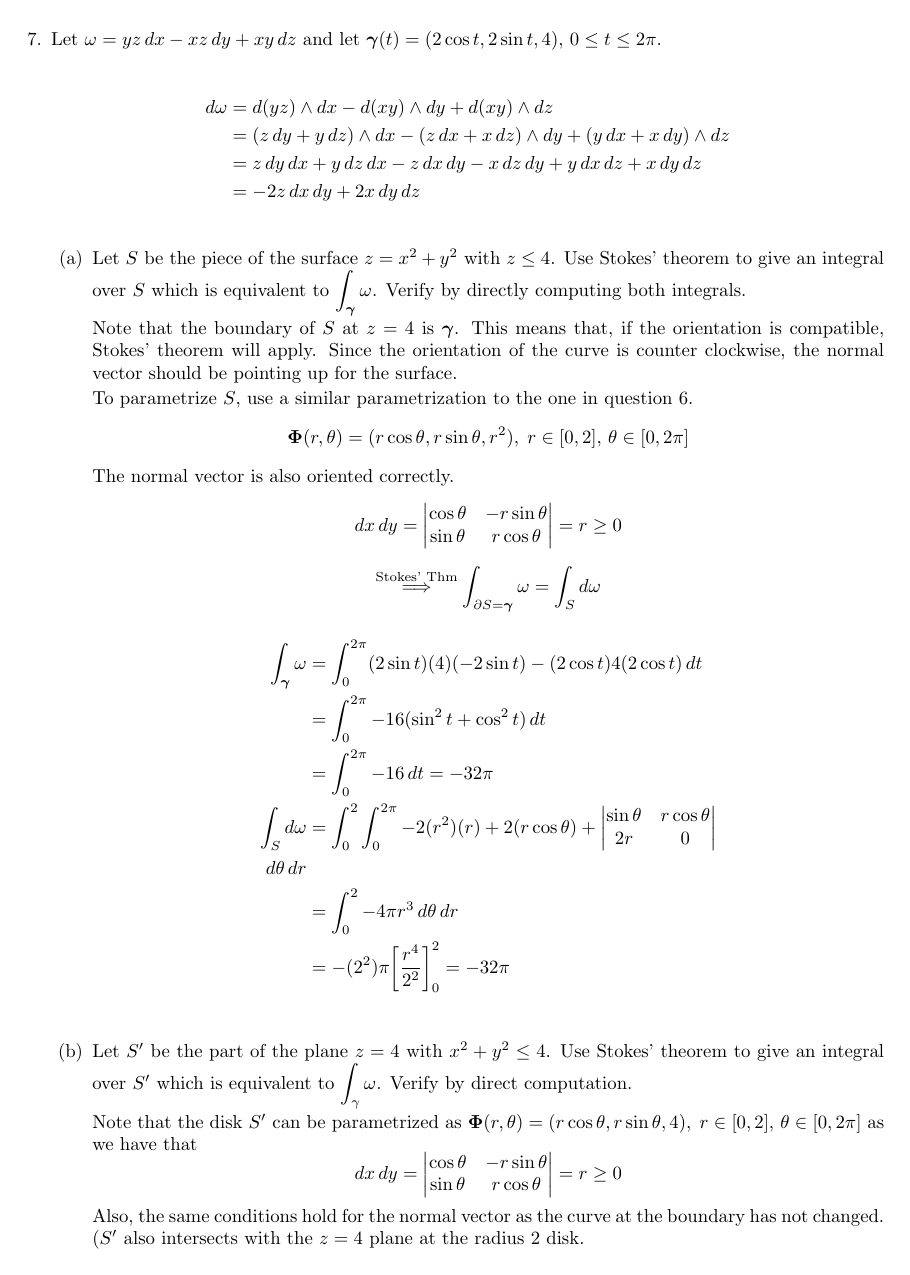
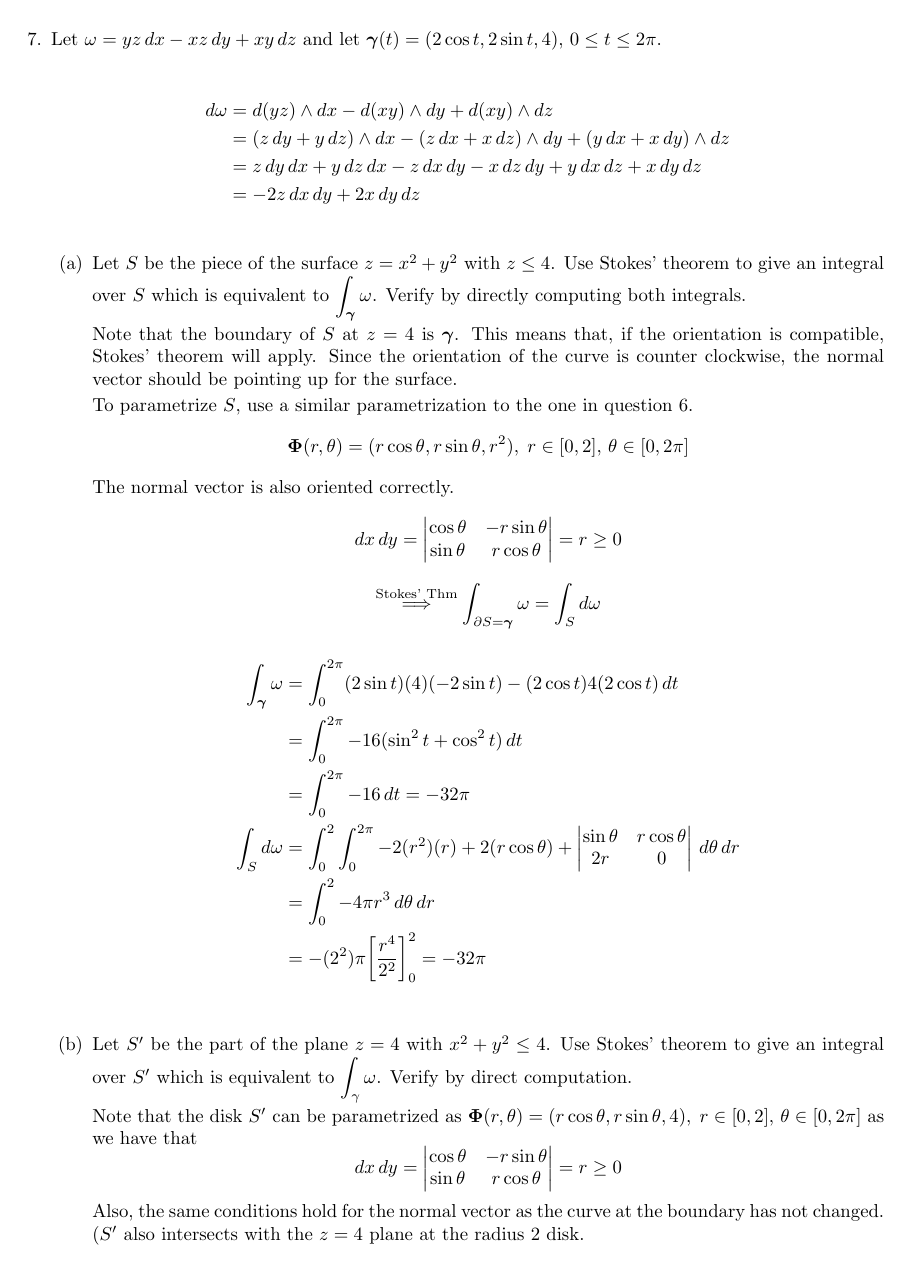
Before and after one commit to poonkeegan/school, a LaTeX document (matb42/a10.tex): page 10 of 14. Compiled offline with pdfLaTeX.

Commit message:
Wed Mar 28 20:13:53 EDT 2018

```diff
--- a/matb42/a10.tex
+++ b/matb42/a10.tex
@@ -490,8 +490,7 @@ Apr 3rd 2018}
                 + 2(r \cos \theta)
                 + \begin{vmatrix} \sin \theta & r \cos \theta \\
                                   2r & 0
-                \end{vmatrix} \\
-                \, d\theta \, dr \\
+                \end{vmatrix} \, d\theta \, dr \\
                 &= \int_0^2 -4 \pi r^3 \, d\theta \, dr \\
                 &= -(2^2) \pi \bigg[ \frac{r^4}{2^2} \bigg]_0^2 = -32 \pi \\
             \end{align*}
```
Also changed, not shown: matb42/a10.pdf.
